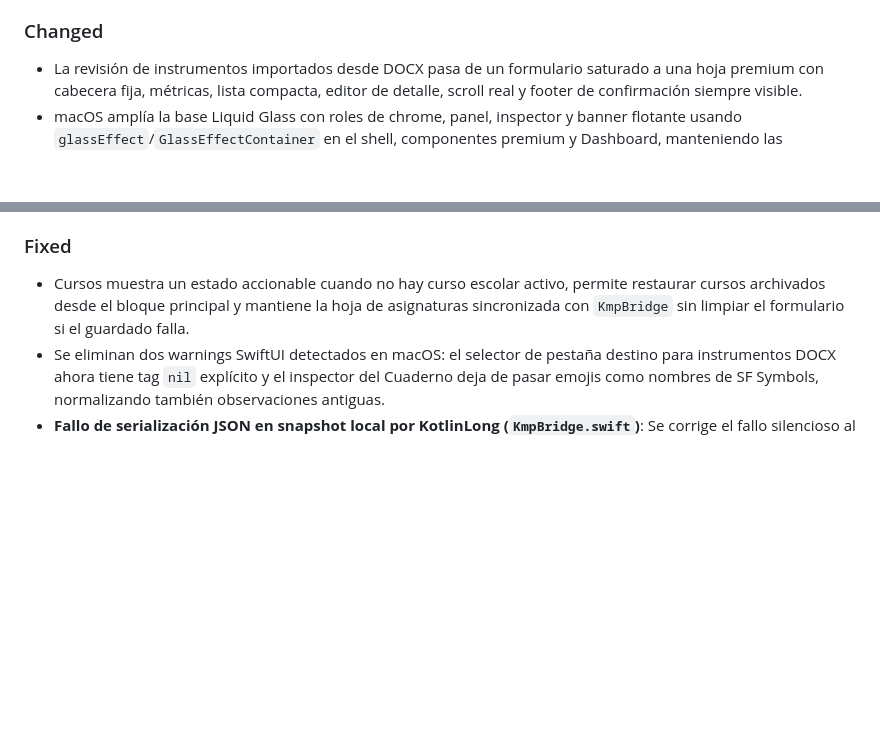
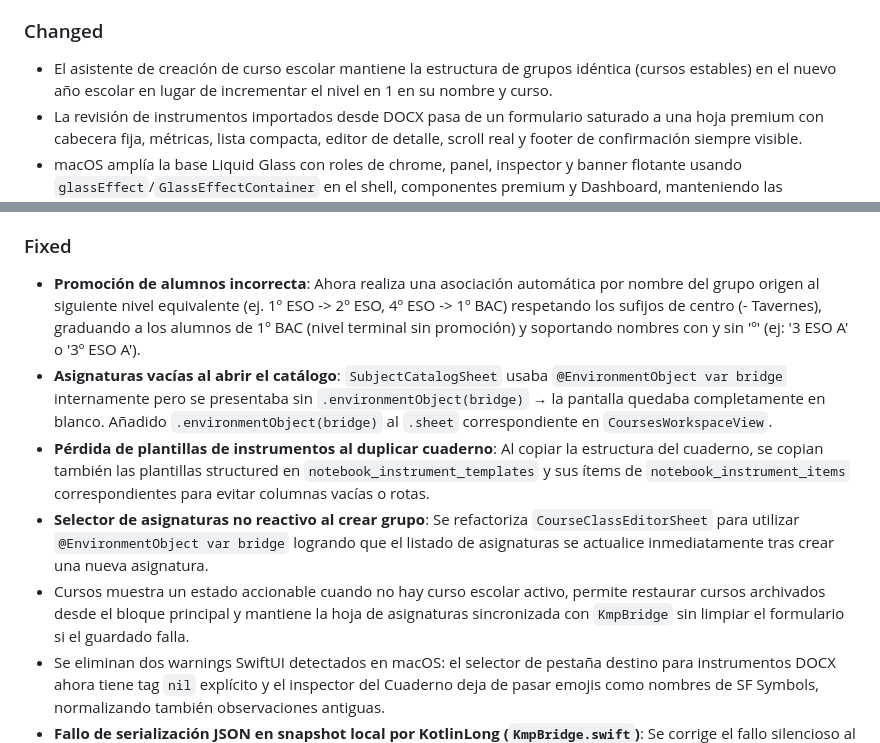
Before and after one commit to mafepa21/mi_gestor_evaluaciones, a Markdown page: docs/CHANGELOG.md, 2 parts joined by grey strips. Rendered like a GitHub page; blank space fills up the shorter version.

Commit message:
docs: actualizar CHANGELOG con fixes de asignaturas y promoción

```diff
--- a/docs/CHANGELOG.md
+++ b/docs/CHANGELOG.md
@@ -35,6 +35,7 @@ El formato sigue una variante practica de Keep a Changelog:
 
 ### Changed
 
+- El asistente de creación de curso escolar mantiene la estructura de grupos idéntica (cursos estables) en el nuevo año escolar en lugar de incrementar el nivel en 1 en su nombre y curso.
 - La revisión de instrumentos importados desde DOCX pasa de un formulario saturado a una hoja premium con cabecera fija, métricas, lista compacta, editor de detalle, scroll real y footer de confirmación siempre visible.
 - macOS amplía la base Liquid Glass con roles de chrome, panel, inspector y banner flotante usando `glassEffect`/`GlassEffectContainer` en el shell, componentes premium y Dashboard, manteniendo las superficies densas del Cuaderno fuera del efecto.
 - El `EarlyWarning` del inspector del Cuaderno se presenta como señal preventiva revisable, con etiquetas de confianza cualitativas y nota de procedencia visible, evitando apariencia de diagnóstico o decisión automática.
@@ -53,6 +54,10 @@ El formato sigue una variante practica de Keep a Changelog:
 
 ### Fixed
 
+- **Promoción de alumnos incorrecta**: Ahora realiza una asociación automática por nombre del grupo origen al siguiente nivel equivalente (ej. 1º ESO -> 2º ESO, 4º ESO -> 1º BAC) respetando los sufijos de centro (- Tavernes), graduando a los alumnos de 1º BAC (nivel terminal sin promoción) y soportando nombres con y sin 'º' (ej: '3 ESO A' o '3º ESO A').
+- **Asignaturas vacías al abrir el catálogo**: `SubjectCatalogSheet` usaba `@EnvironmentObject var bridge` internamente pero se presentaba sin `.environmentObject(bridge)` → la pantalla quedaba completamente en blanco. Añadido `.environmentObject(bridge)` al `.sheet` correspondiente en `CoursesWorkspaceView`.
+- **Pérdida de plantillas de instrumentos al duplicar cuaderno**: Al copiar la estructura del cuaderno, se copian también las plantillas structured en `notebook_instrument_templates` y sus ítems de `notebook_instrument_items` correspondientes para evitar columnas vacías o rotas.
+- **Selector de asignaturas no reactivo al crear grupo**: Se refactoriza `CourseClassEditorSheet` para utilizar `@EnvironmentObject var bridge` logrando que el listado de asignaturas se actualice inmediatamente tras crear una nueva asignatura.
 - Cursos muestra un estado accionable cuando no hay curso escolar activo, permite restaurar cursos archivados desde el bloque principal y mantiene la hoja de asignaturas sincronizada con `KmpBridge` sin limpiar el formulario si el guardado falla.
 - Se eliminan dos warnings SwiftUI detectados en macOS: el selector de pestaña destino para instrumentos DOCX ahora tiene tag `nil` explícito y el inspector del Cuaderno deja de pasar emojis como nombres de SF Symbols, normalizando también observaciones antiguas.
 - **Fallo de serialización JSON en snapshot local por KotlinLong (`KmpBridge.swift`)**: Se corrige el fallo silencioso al serializar los payloads del snapshot local para las columnas de evaluación, evaluaciones y notas de examen convirtiendo las propiedades de tipo `KotlinLong` (`evaluationId` y `rubricId`) a sus contrapartes `Int64` nativas de Swift mediante `.int64Value`. Esto evita que la sincronización en background degrade a texto simple (`TEXT`) las columnas importadas estructuradas desde el DOCX.
```
